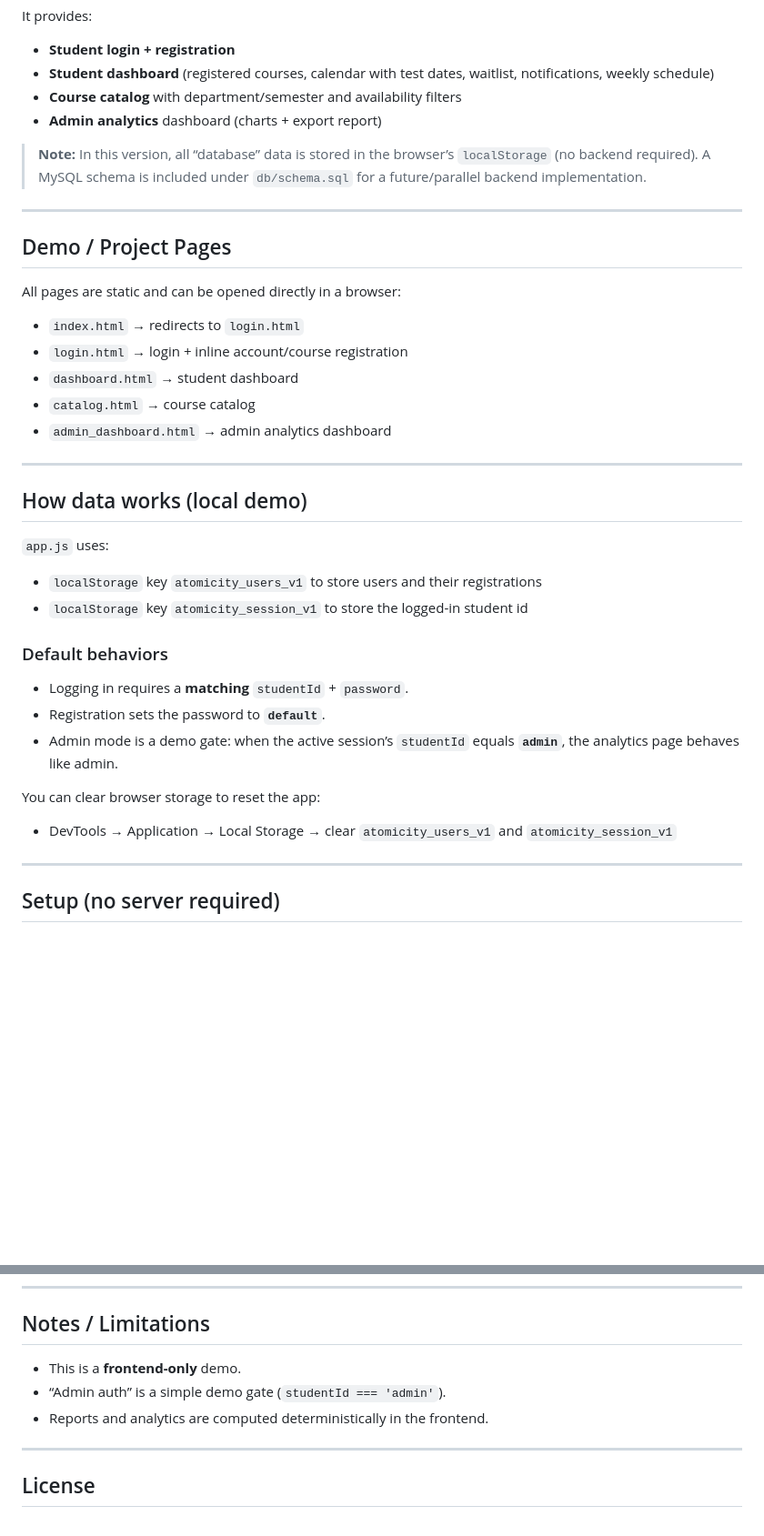
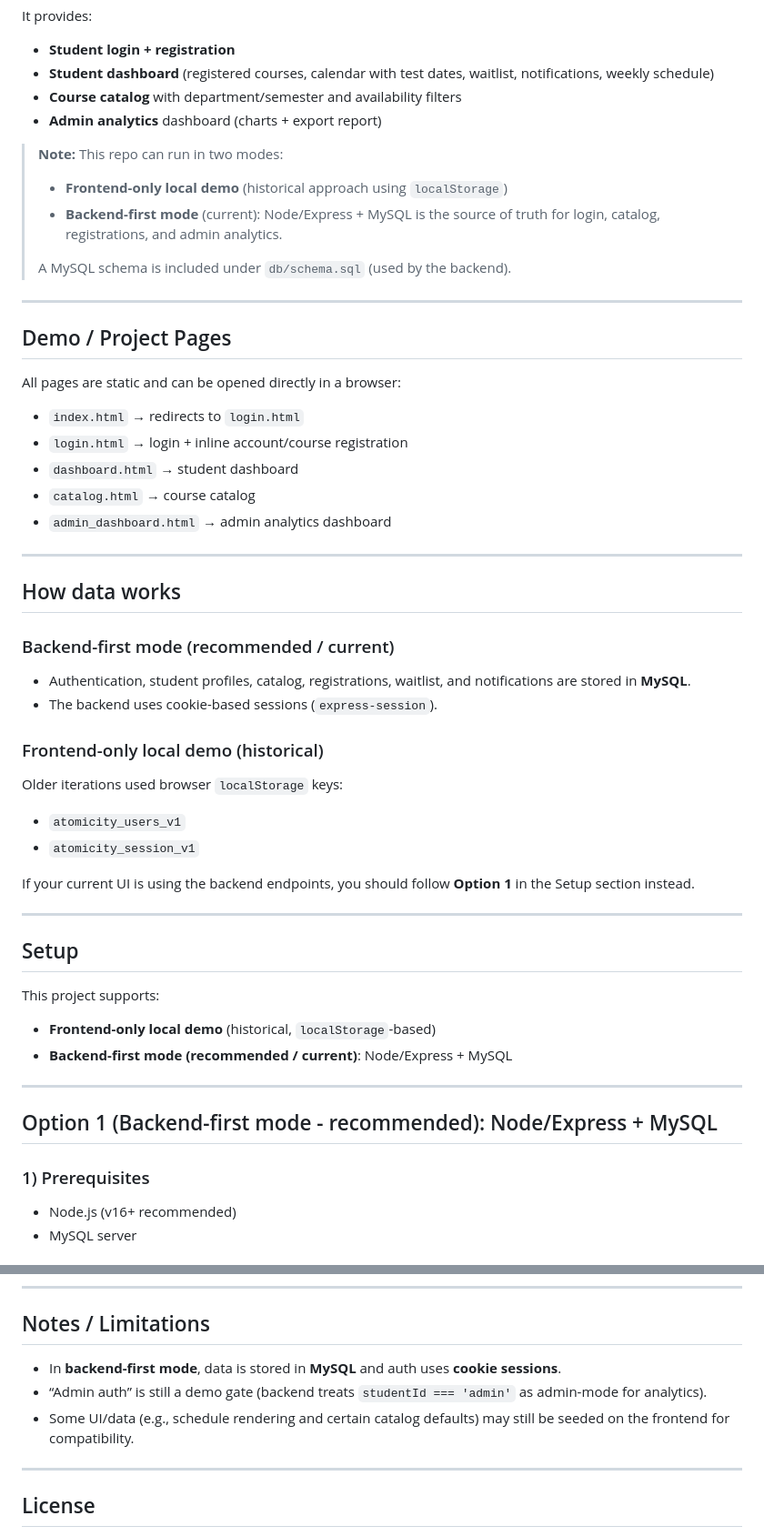
Before and after one commit to Mystique-cmd/course_registration_system, a Markdown page: README.md, 2 parts joined by grey strips. Shown at 91% size. Rendered like a GitHub page; blank space fills up the shorter version.

```diff
--- a/README.md
+++ b/README.md
@@ -8,8 +8,12 @@ It provides:
 - **Course catalog** with department/semester and availability filters
 - **Admin analytics** dashboard (charts + export report)
 
-> **Note:** In this version, all “database” data is stored in the browser’s `localStorage` (no backend required).
-> A MySQL schema is included under `db/schema.sql` for a future/parallel backend implementation.
+> **Note:** This repo can run in two modes:
+> - **Frontend-only local demo** (historical approach using `localStorage`)
+> - **Backend-first mode** (current): Node/Express + MySQL is the source of truth for login, catalog, registrations, and admin analytics.
+>
+> A MySQL schema is included under `db/schema.sql` (used by the backend).
+
 
 ---
 
@@ -24,20 +28,33 @@ All pages are static and can be opened directly in a browser:
 
 ---
 
-## How data works (local demo)
+## How data works
 
-`app.js` uses:
-- `localStorage` key `atomicity_users_v1` to store users and their registrations
-- `localStorage` key `atomicity_session_v1` to store the logged-in student id
+### Backend-first mode (recommended / current)
+- Authentication, student profiles, catalog, registrations, waitlist, and notifications are stored in **MySQL**.
+- The backend uses cookie-based sessions (`express-session`).
 
-### Default behaviors
-- Logging in requires a **matching** `studentId` + `password`.
-- Registration sets the password to **`default`**.
-- Admin mode is a demo gate: when the active session’s `studentId` equals **`admin`**, the analytics page behaves like admin.
+### Frontend-only local demo (historical)
+Older iterations used browser `localStorage` keys:
+- `atomicity_users_v1`
+- `atomicity_session_v1`
 
-You can clear browser storage to reset the app:
-- DevTools → Application → Local Storage → clear `atomicity_users_v1` and `atomicity_session_v1`
+If your current UI is using the backend endpoints, you should follow **Option 1** in the Setup section instead.
+
 
 ---
 
-## Setup (no server required)
+## Setup
+
+This project supports:
+- **Frontend-only local demo** (historical, `localStorage`-based)
+- **Backend-first mode (recommended / current)**: Node/Express + MySQL
+
+---
+
+## Option 1 (Backend-first mode - recommended): Node/Express + MySQL
+
+### 1) Prerequisites
+- Node.js (v16+ recommended)
+- MySQL server
+
@@ -118,9 +194,10 @@ SOURCE /path/to/course registration system/db/schema.sql;
 
 ## Notes / Limitations
 
-- This is a **frontend-only** demo.
-- “Admin auth” is a simple demo gate (`studentId === 'admin'`).
-- Reports and analytics are computed deterministically in the frontend.
+- In **backend-first mode**, data is stored in **MySQL** and auth uses **cookie sessions**.
+- “Admin auth” is still a demo gate (backend treats `studentId === 'admin'` as admin-mode for analytics).
+- Some UI/data (e.g., schedule rendering and certain catalog defaults) may still be seeded on the frontend for compatibility.
+
 
 ---
 
```
Also changed, not shown: other parts of README.md (+79 -20 lines).
